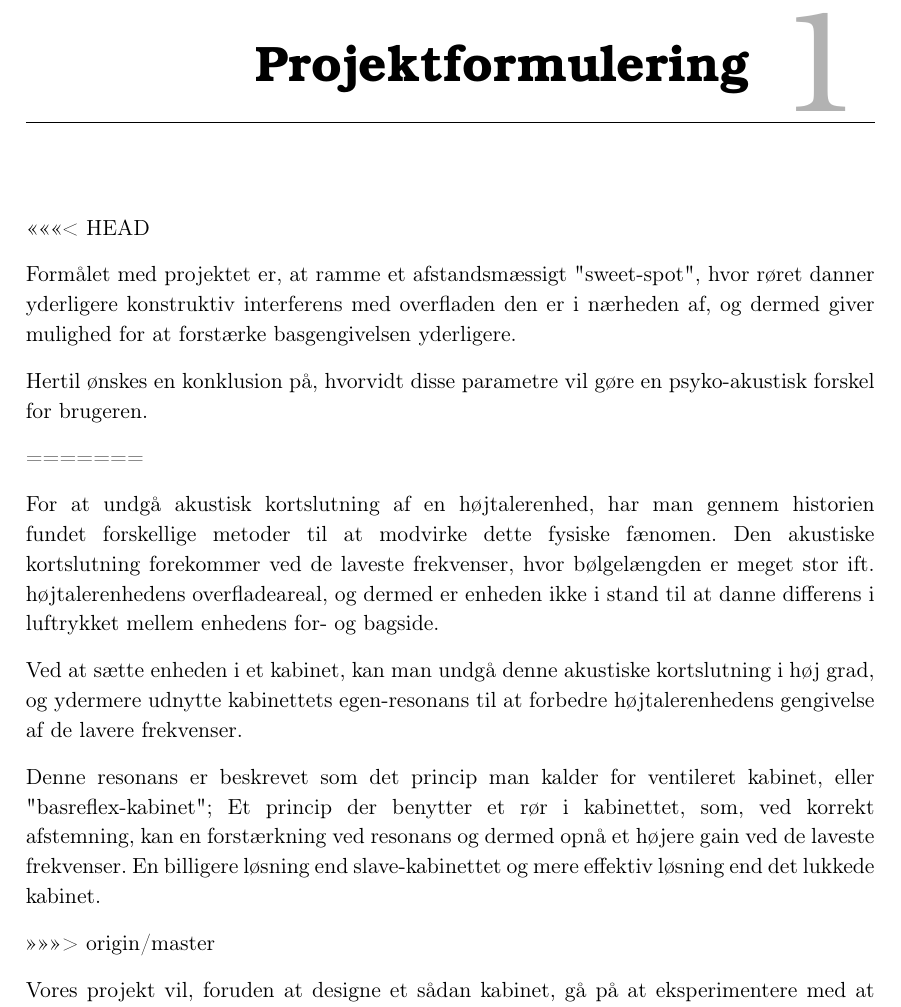
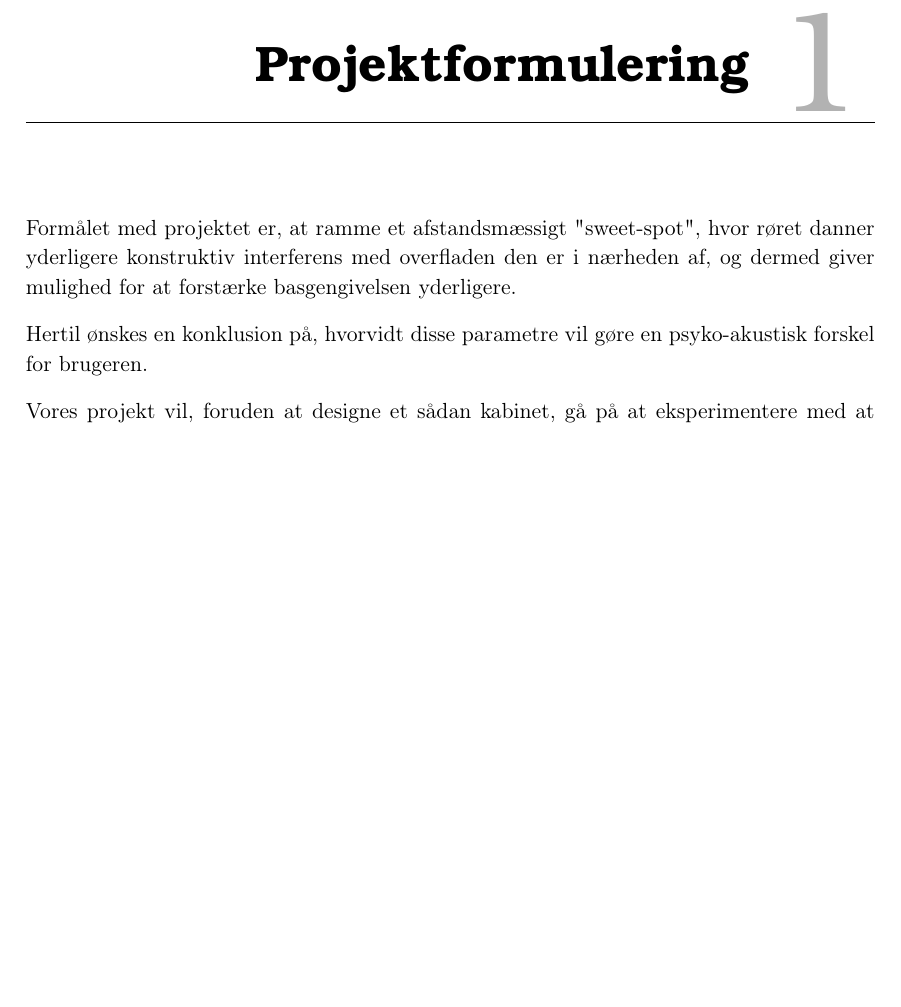
Before and after one commit to MrStonehigh/LYAK, a LaTeX book (Projekt/Rapport2/Main_Rapport.tex, which reads Projekt/Rapport2/Projektformulering/Projektformulering.tex): part of page 5 of 17, cut so that both start at the same text, the shorter picture padded with empty space. Compiled offline with pdfLaTeX.

Commit message:
mergelort

```diff
--- a/Projekt/Rapport2/Projektformulering/Projektformulering.tex
+++ b/Projekt/Rapport2/Projektformulering/Projektformulering.tex
@@ -1,6 +1,5 @@
 \chapter{Projektformulering}
 
-<<<<<<< HEAD
 
 Formålet med projektet er, at ramme et afstandsmæssigt "sweet-spot", hvor røret danner yderligere konstruktiv interferens med overfladen den er i nærheden af, og dermed giver mulighed for at forstærke basgengivelsen yderligere.
 
@@ -8,16 +7,7 @@ Formålet med projektet er, at ramme et afstandsmæssigt "sweet-spot", hvor rør
 
 Hertil ønskes en konklusion på, hvorvidt disse parametre vil gøre en psyko-akustisk forskel for brugeren.
 
-=======
 
-For at undgå akustisk kortslutning af en højtalerenhed, har man gennem historien fundet forskellige metoder til at modvirke dette fysiske fænomen.
-Den akustiske kortslutning forekommer ved de laveste frekvenser, hvor bølgelængden er meget stor ift. højtalerenhedens overfladeareal, og dermed er enheden ikke i stand til at danne differens i luftrykket mellem enhedens for- og bagside.
-
-Ved at sætte enheden i et kabinet, kan man undgå denne akustiske kortslutning i høj grad, og ydermere udnytte kabinettets egen-resonans til at forbedre højtalerenhedens gengivelse af de lavere frekvenser.
-
-Denne resonans er beskrevet som det princip man kalder for ventileret kabinet, eller "basreflex-kabinet"; Et princip der benytter et rør i kabinettet, som, ved korrekt afstemning, kan en forstærkning ved resonans og dermed opnå et højere gain ved de laveste frekvenser. En billigere løsning end slave-kabinettet og mere effektiv løsning end det lukkede kabinet.
-
->>>>>>> origin/master
 
 Vores projekt vil, foruden at designe et sådan kabinet, gå på at eksperimentere med at opnå et yderligere gain ved de laveste frekvenser ud fra placering af røret i kabinettet, samt refleksion fra nærtliggende overflader.
 
```
Also changed, not shown: Projekt/Rapport2/Main_Rapport.pdf.
